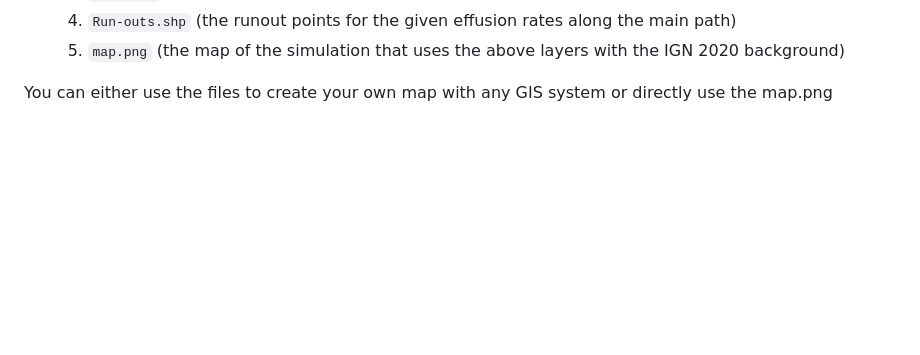
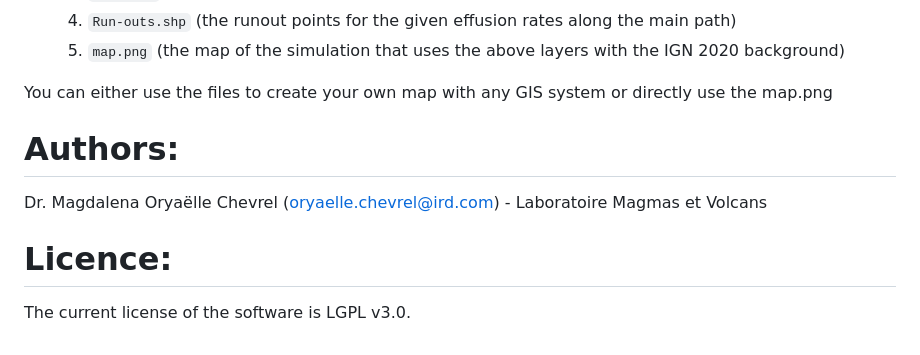
Before and after one commit to oryalava/DOWNFLOWGO, a Markdown page: README.md, the part around the change. GitHub-like rendering; blank space fills up the shorter version.

````diff
--- a/README.md
+++ b/README.md
@@ -111,3 +111,9 @@ In the dedicated folder chosen in step 1) you will find:
   5) ```map.png``` (the map of the simulation that uses the above layers with the IGN 2020 background)
 
 You can either use the files to create your own map with any GIS system or directly use the map.png
+
+ # Authors:
+ Dr. Magdalena Oryaëlle Chevrel (oryaelle.chevrel@ird.com) - Laboratoire Magmas et Volcans
+
+ # Licence:
+The current license of the software is LGPL v3.0.
````
